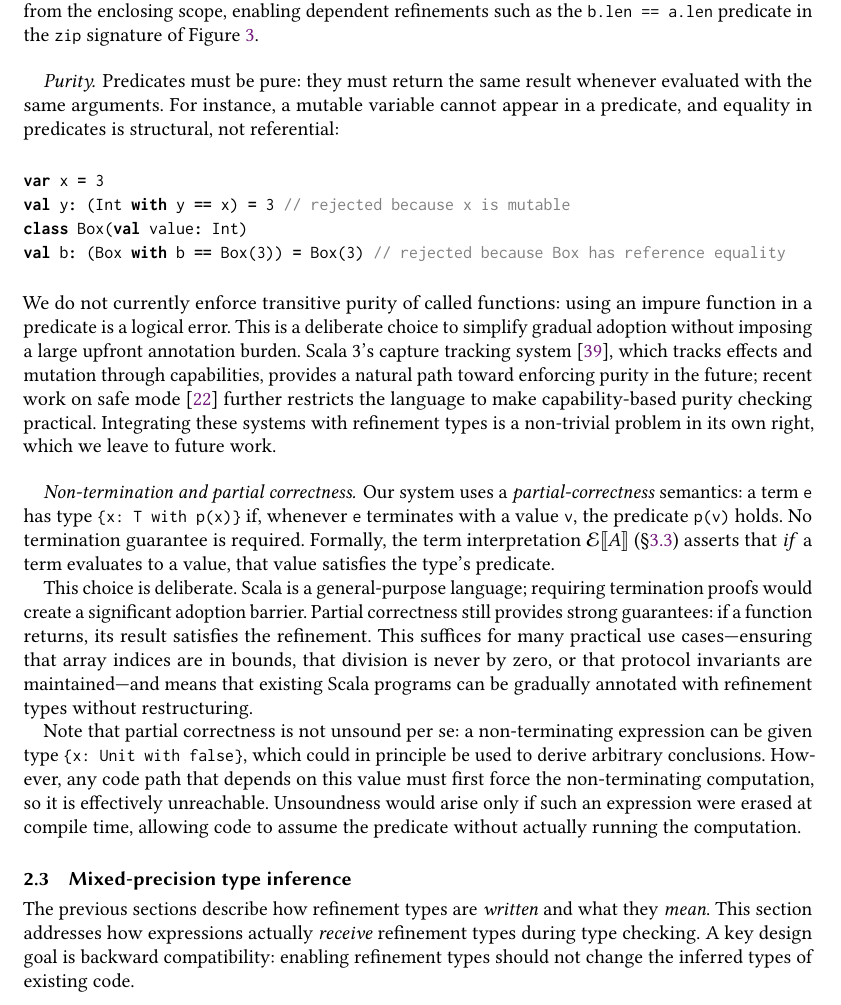
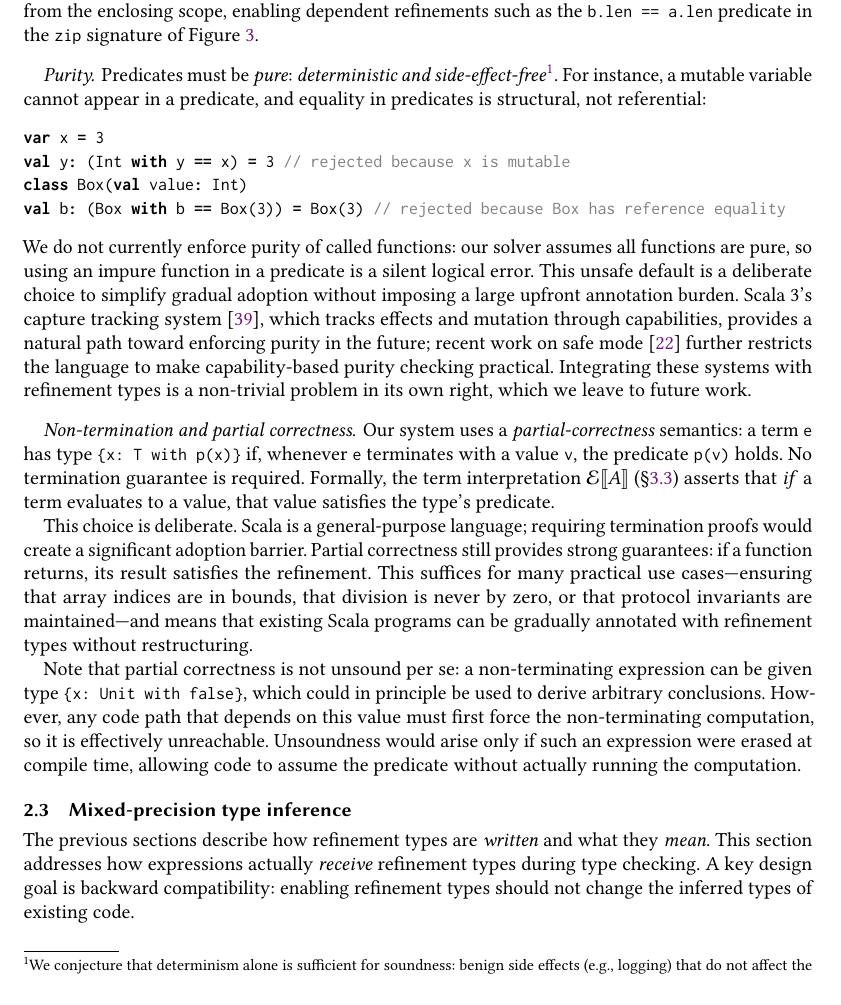
Before and after one commit to mbovel/first-class-refinement-types-in-scala, a LaTeX paper (paper/paper.tex): part of page 5 of 27, cut so that both start at the same text, the shorter picture padded with empty space. Compiled offline with pdfLaTeX.

Commit message:
Clarify purity checking (reviewer A)

```diff
--- a/paper/paper.tex
+++ b/paper/paper.tex
@@ -291,7 +291,7 @@ Notably, predicates reuse Scala's existing expression syntax: they are syntactic
 
 Predicates are restricted to a pure fragment of Scala's expression language: constants, stable identifiers (references to \lstinline!val! bindings and parameters), field selections over \lstinline!val! fields, term and type applications, constructors of case classes without initializers, boolean connectives (\lstinline!&&!, \lstinline!||!, \lstinline!!!), comparison operators, and arithmetic. This is the subset of Scala formalized in~\S\ref{sec:formalization}; the implementation checks that predicates stay within this fragment. Importantly, predicates may refer to free variables from the enclosing scope, enabling dependent refinements such as the \lstinline!b.len == a.len! predicate in the \lstinline!zip! signature of Figure~\ref{fig:vec}.
 
-\paragraph{Purity.} Predicates must be pure: they must return the same result whenever evaluated with the same arguments. For instance, a mutable variable cannot appear in a predicate, and equality in predicates is structural, not referential:
+\paragraph{Purity.} Predicates must be \emph{pure}: \emph{deterministic and side-effect-free}\footnote{We conjecture that determinism alone is sufficient for soundness: benign side effects (e.g., logging) that do not affect the predicate's return value would be harmless. We leave formalizing this conjecture to future work.}. For instance, a mutable variable cannot appear in a predicate, and equality in predicates is structural, not referential:
 %
 \begin{lstlisting}[language=Scala]
 var x = 3
@@ -300,7 +300,7 @@ class Box(val value: Int)
 val b: (Box with b == Box(3)) = Box(3) // rejected because Box has reference equality
 \end{lstlisting}
 %
-We do not currently enforce transitive purity of called functions: using an impure function in a predicate is a logical error. This is a deliberate choice to simplify gradual adoption without imposing a large upfront annotation burden. Scala~3's capture tracking system~\cite{xu2025}, which tracks effects and mutation through capabilities, provides a natural path toward enforcing purity in the future; recent work on safe mode~\cite{odersky2026trackingcapabilitiessaferagents} further restricts the language to make capability-based purity checking practical. Integrating these systems with refinement types is a non-trivial problem in its own right, which we leave to future work.
+We do not currently enforce purity of called functions: our solver assumes all functions are pure, so using an impure function in a predicate is a silent logical error. This unsafe default is a deliberate choice to simplify gradual adoption without imposing a large upfront annotation burden. Scala~3's capture tracking system~\cite{xu2025}, which tracks effects and mutation through capabilities, provides a natural path toward enforcing purity in the future; recent work on safe mode~\cite{odersky2026trackingcapabilitiessaferagents} further restricts the language to make capability-based purity checking practical. Integrating these systems with refinement types is a non-trivial problem in its own right, which we leave to future work.
 
 \paragraph{Non-termination and partial correctness.}\label{para:termination}
 Our system uses a \emph{partial-correctness} semantics: a term~\lstinline!e! has type \lstinline!{x: T with p(x)}! if, whenever \lstinline!e! terminates with a value~\lstinline!v!, the predicate \lstinline!p(v)! holds. No termination guarantee is required. Formally, the term interpretation $\mathcal{E}\llbracket A \rrbracket$ (\S\ref{sec:interpretation}) asserts that \emph{if} a term evaluates to a value, that value satisfies the type's predicate.
```
Also changed, not shown: paper/paper.pdf, paper/paper.tex (2 more changed lines).
